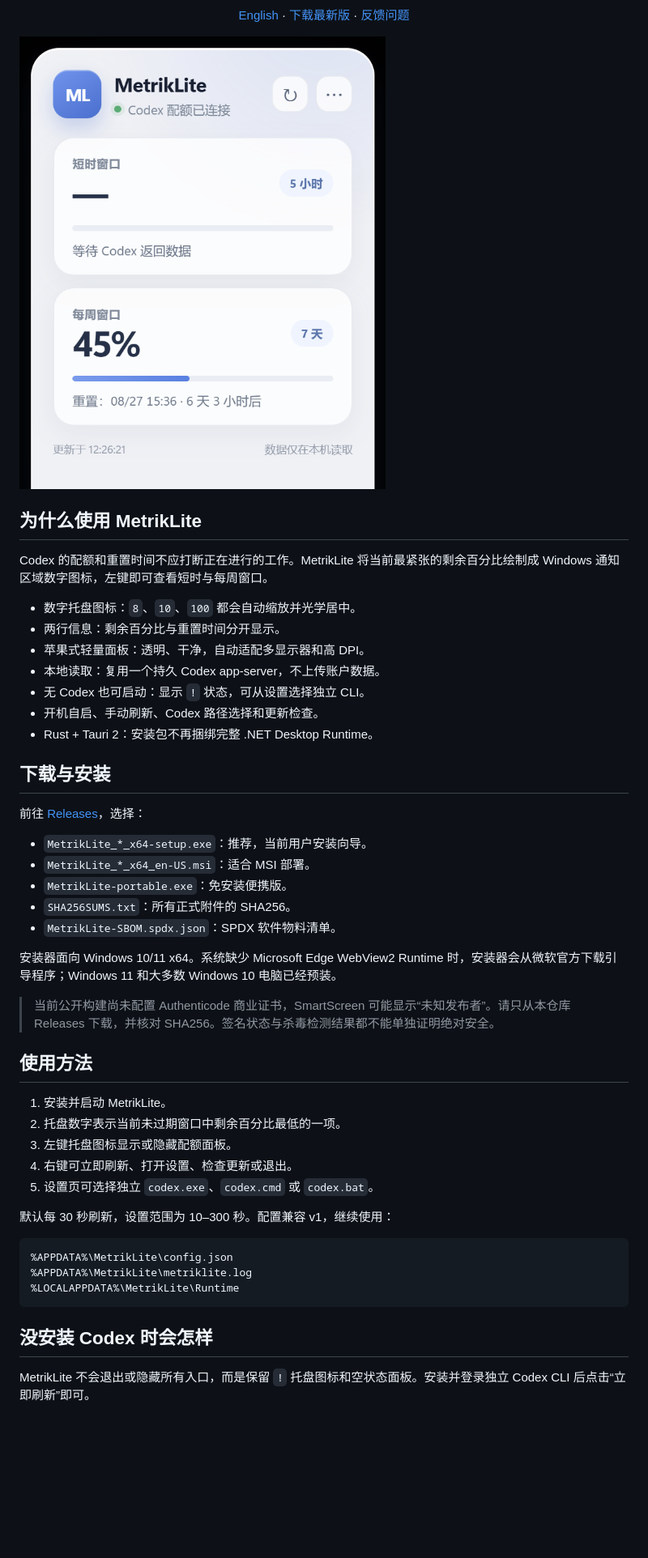
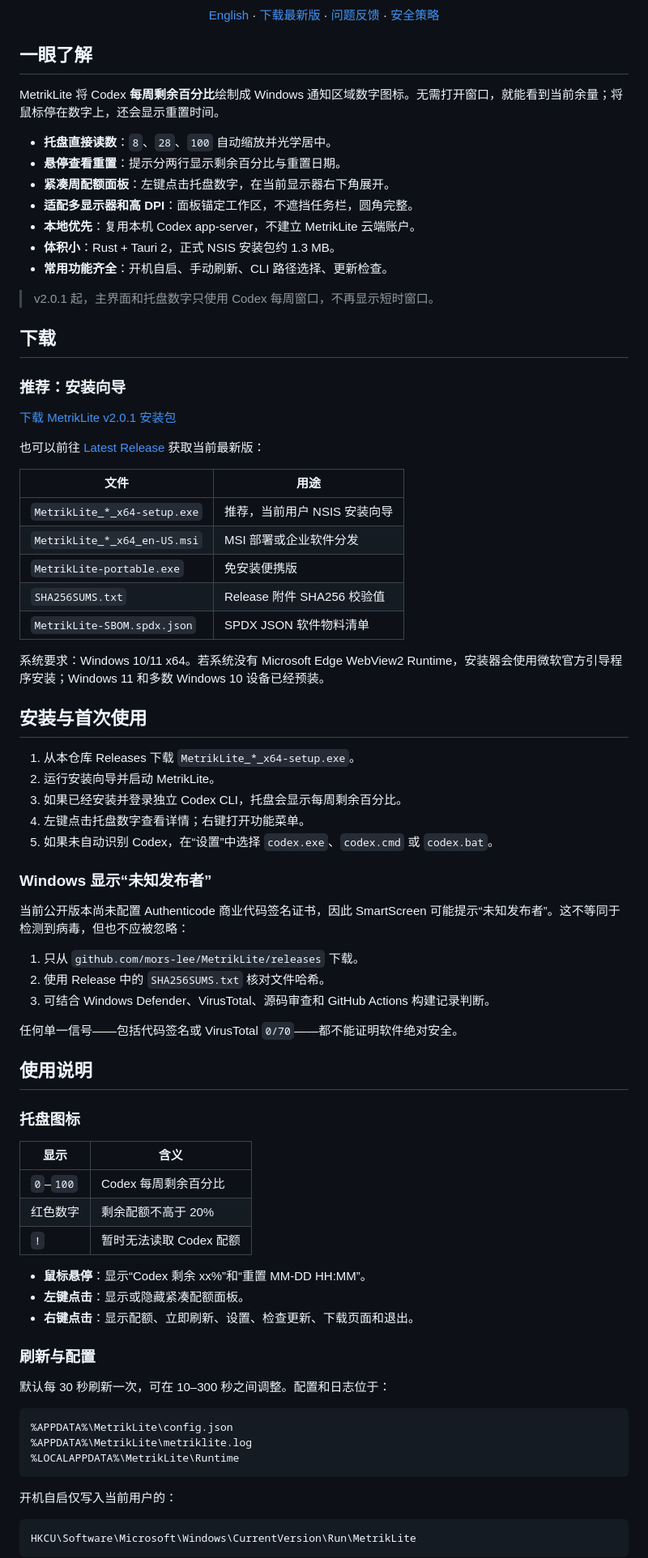
Before and after one commit to mors-lee/MetrikLite, a Markdown page: README.md, the part around one of its changes. Shown at 81% size. GitHub-like rendering; blank space fills up the shorter version.

````diff
--- a/README.md
+++ b/README.md
@@ -19,46 +20,77 @@
 <p align="center">
   <a href="./README.en.md">English</a> ·
   <a href="https://github.com/mors-lee/MetrikLite/releases/latest">下载最新版</a> ·
-  <a href="https://github.com/mors-lee/MetrikLite/issues">反馈问题</a>
+  <a href="https://github.com/mors-lee/MetrikLite/issues">问题反馈</a> ·
+  <a href="./SECURITY.md">安全策略</a>
 </p>
 
-![MetrikLite Tauri 配额面板](docs/images/details-panel-v2.png)
+## 一眼了解
 
-## 为什么使用 MetrikLite
+MetrikLite 将 Codex **每周剩余百分比**绘制成 Windows 通知区域数字图标。无需打开窗口，就能看到当前余量；将鼠标停在数字上，还会显示重置时间。
 
-Codex 的配额和重置时间不应打断正在进行的工作。MetrikLite 将当前最紧张的剩余百分比绘制成 Windows 通知区域数字图标，左键即可查看短时与每周窗口。
+- **托盘直接读数**：`8`、`28`、`100` 自动缩放并光学居中。
+- **悬停查看重置**：提示分两行显示剩余百分比与重置日期。
+- **紧凑周配额面板**：左键点击托盘数字，在当前显示器右下角展开。
+- **适配多显示器和高 DPI**：面板锚定工作区，不遮挡任务栏，圆角完整。
+- **本地优先**：复用本机 Codex app-server，不建立 MetrikLite 云端账户。
+- **体积小**：Rust + Tauri 2，正式 NSIS 安装包约 1.3 MB。
+- **常用功能齐全**：开机自启、手动刷新、CLI 路径选择、更新检查。
 
-- 数字托盘图标：`8`、`10`、`100` 都会自动缩放并光学居中。
-- 两行信息：剩余百分比与重置时间分开显示。
-- 苹果式轻量面板：透明、干净，自动适配多显示器和高 DPI。
-- 本地读取：复用一个持久 Codex app-server，不上传账户数据。
-- 无 Codex 也可启动：显示 `!` 状态，可从设置选择独立 CLI。
-- 开机自启、手动刷新、Codex 路径选择和更新检查。
-- Rust + Tauri 2：安装包不再捆绑完整 .NET Desktop Runtime。
+> v2.0.1 起，主界面和托盘数字只使用 Codex 每周窗口，不再显示短时窗口。
 
-## 下载与安装
+## 下载
 
-前往 [Releases](https://github.com/mors-lee/MetrikLite/releases/latest)，选择：
+### 推荐：安装向导
 
-- `MetrikLite_*_x64-setup.exe`：推荐，当前用户安装向导。
-- `MetrikLite_*_x64_en-US.msi`：适合 MSI 部署。
-- `MetrikLite-portable.exe`：免安装便携版。
-- `SHA256SUMS.txt`：所有正式附件的 SHA256。
-- `MetrikLite-SBOM.spdx.json`：SPDX 软件物料清单。
+[下载 MetrikLite v2.0.1 安装包](https://github.com/mors-lee/MetrikLite/releases/download/v2.0.1/MetrikLite_2.0.1_x64-setup.exe)
 
-安装器面向 Windows 10/11 x64。系统缺少 Microsoft Edge WebView2 Runtime 时，安装器会从微软官方下载引导程序；Windows 11 和大多数 Windows 10 电脑已经预装。
+也可以前往 [Latest Release](https://github.com/mors-lee/MetrikLite/releases/latest) 获取当前最新版：
 
-> 当前公开构建尚未配置 Authenticode 商业证书，SmartScreen 可能显示“未知发布者”。请只从本仓库 Releases 下载，并核对 SHA256。签名状态与杀毒检测结果都不能单独证明绝对安全。
+| 文件 | 用途 |
+| --- | --- |
+| `MetrikLite_*_x64-setup.exe` | 推荐，当前用户 NSIS 安装向导 |
+| `MetrikLite_*_x64_en-US.msi` | MSI 部署或企业软件分发 |
+| `MetrikLite-portable.exe` | 免安装便携版 |
+| `SHA256SUMS.txt` | Release 附件 SHA256 校验值 |
+| `MetrikLite-SBOM.spdx.json` | SPDX JSON 软件物料清单 |
 
-## 使用方法
+系统要求：Windows 10/11 x64。若系统没有 Microsoft Edge WebView2 Runtime，安装器会使用微软官方引导程序安装；Windows 11 和多数 Windows 10 设备已经预装。
 
-1. 安装并启动 MetrikLite。
-2. 托盘数字表示当前未过期窗口中剩余百分比最低的一项。
-3. 左键托盘图标显示或隐藏配额面板。
-4. 右键可立即刷新、打开设置、检查更新或退出。
-5. 设置页可选择独立 `codex.exe`、`codex.cmd` 或 `codex.bat`。
+## 安装与首次使用
 
-默认每 30 秒刷新，设置范围为 10–300 秒。配置兼容 v1，继续使用：
+1. 从本仓库 Releases 下载 `MetrikLite_*_x64-setup.exe`。
+2. 运行安装向导并启动 MetrikLite。
+3. 如果已经安装并登录独立 Codex CLI，托盘会显示每周剩余百分比。
+4. 左键点击托盘数字查看详情；右键打开功能菜单。
+5. 如果未自动识别 Codex，在“设置”中选择 `codex.exe`、`codex.cmd` 或 `codex.bat`。
+
+### Windows 显示“未知发布者”
+
+当前公开版本尚未配置 Authenticode 商业代码签名证书，因此 SmartScreen 可能提示“未知发布者”。这不等同于检测到病毒，但也不应被忽略：
+
+1. 只从 `github.com/mors-lee/MetrikLite/releases` 下载。
+2. 使用 Release 中的 `SHA256SUMS.txt` 核对文件哈希。
+3. 可结合 Windows Defender、VirusTotal、源码审查和 GitHub Actions 构建记录判断。
+
+任何单一信号——包括代码签名或 VirusTotal `0/70`——都不能证明软件绝对安全。
+
+## 使用说明
+
+### 托盘图标
+
+| 显示 | 含义 |
+| --- | --- |
+| `0`–`100` | Codex 每周剩余百分比 |
+| 红色数字 | 剩余配额不高于 20% |
+| `!` | 暂时无法读取 Codex 配额 |
+
+- **鼠标悬停**：显示“Codex 剩余 xx%”和“重置 MM-DD HH:MM”。
+- **左键点击**：显示或隐藏紧凑配额面板。
+- **右键点击**：显示配额、立即刷新、设置、检查更新、下载页面和退出。
+
+### 刷新与配置
+
+默认每 30 秒刷新一次，可在 10–300 秒之间调整。配置和日志位于：
 
 ```text
 %APPDATA%\MetrikLite\config.json
@@ -66,7 +98,9 @@ Codex 的配额和重置时间不应打断正在进行的工作。MetrikLite 将
 %LOCALAPPDATA%\MetrikLite\Runtime
 ```
 
-## 没安装 Codex 时会怎样
+开机自启仅写入当前用户的：
 
-MetrikLite 不会退出或隐藏所有入口，而是保留 `!` 托盘图标和空状态面板。安装并登录独立 Codex CLI 后点击“立即刷新”即可。
+```text
+HKCU\Software\Microsoft\Windows\CurrentVersion\Run\MetrikLite
+```
 
````
Also changed, not shown: other parts of README.md (+74 -80 lines), README.en.md (+97 -30 lines).
